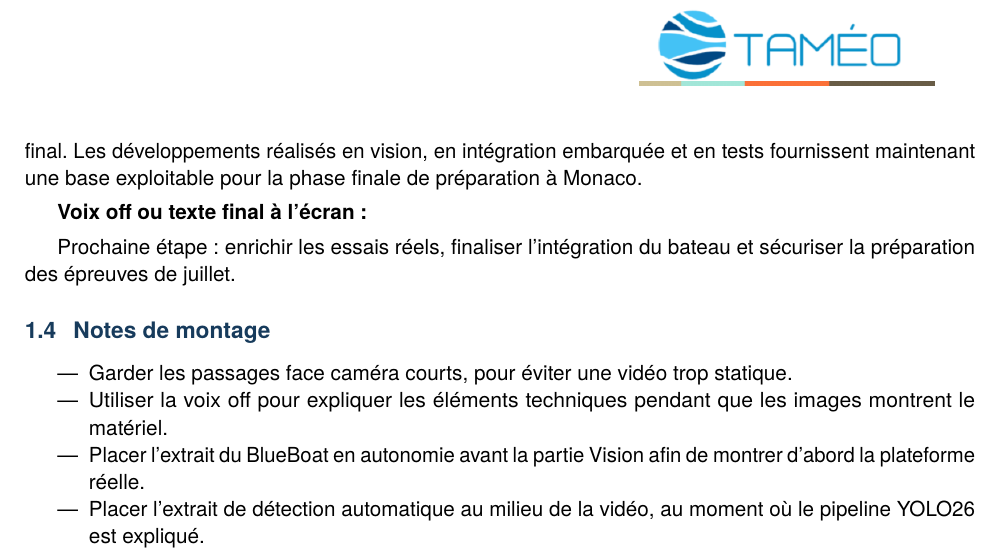
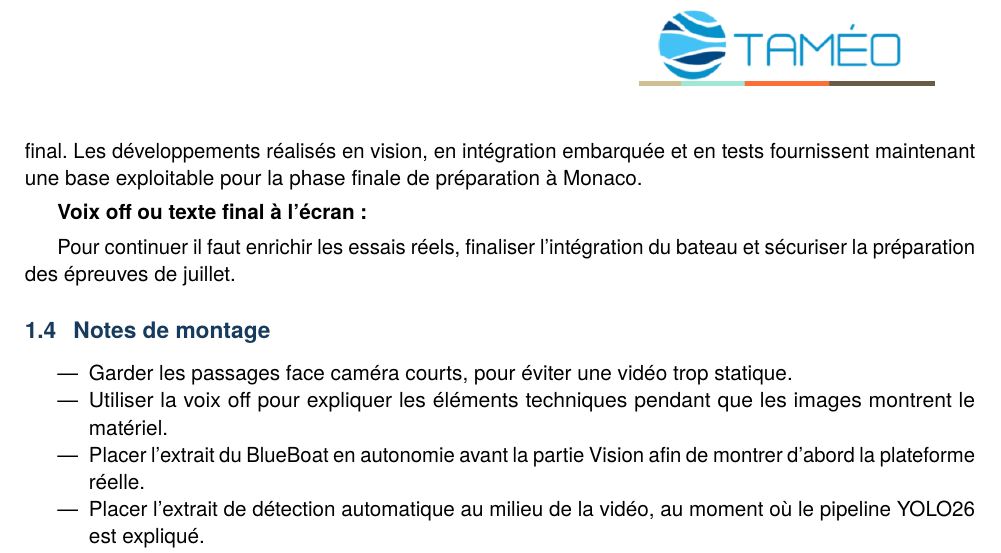
Before and after one commit to JavierTarazona06/tameodocs, a LaTeX document (Video/sceneario.tex): part of page 6 of 6, cut so that both start at the same text. Compiled offline with pdfLaTeX.

Commit message:
scenario mod

```diff
--- a/Video/sceneario.tex
+++ b/Video/sceneario.tex
@@ -277,7 +277,7 @@ Ce projet a donc permis de construire une base technique cohérente pour la clas
 
 \textbf{Voix off ou texte final à l'écran :}
 
-Prochaine étape : enrichir les essais réels, finaliser l'intégration du bateau et sécuriser la préparation des épreuves de juillet.
+Pour continuer il faut enrichir les essais réels, finaliser l'intégration du bateau et sécuriser la préparation des épreuves de juillet.
 
 \subsection{Notes de montage}
 \begin{itemize}
```
